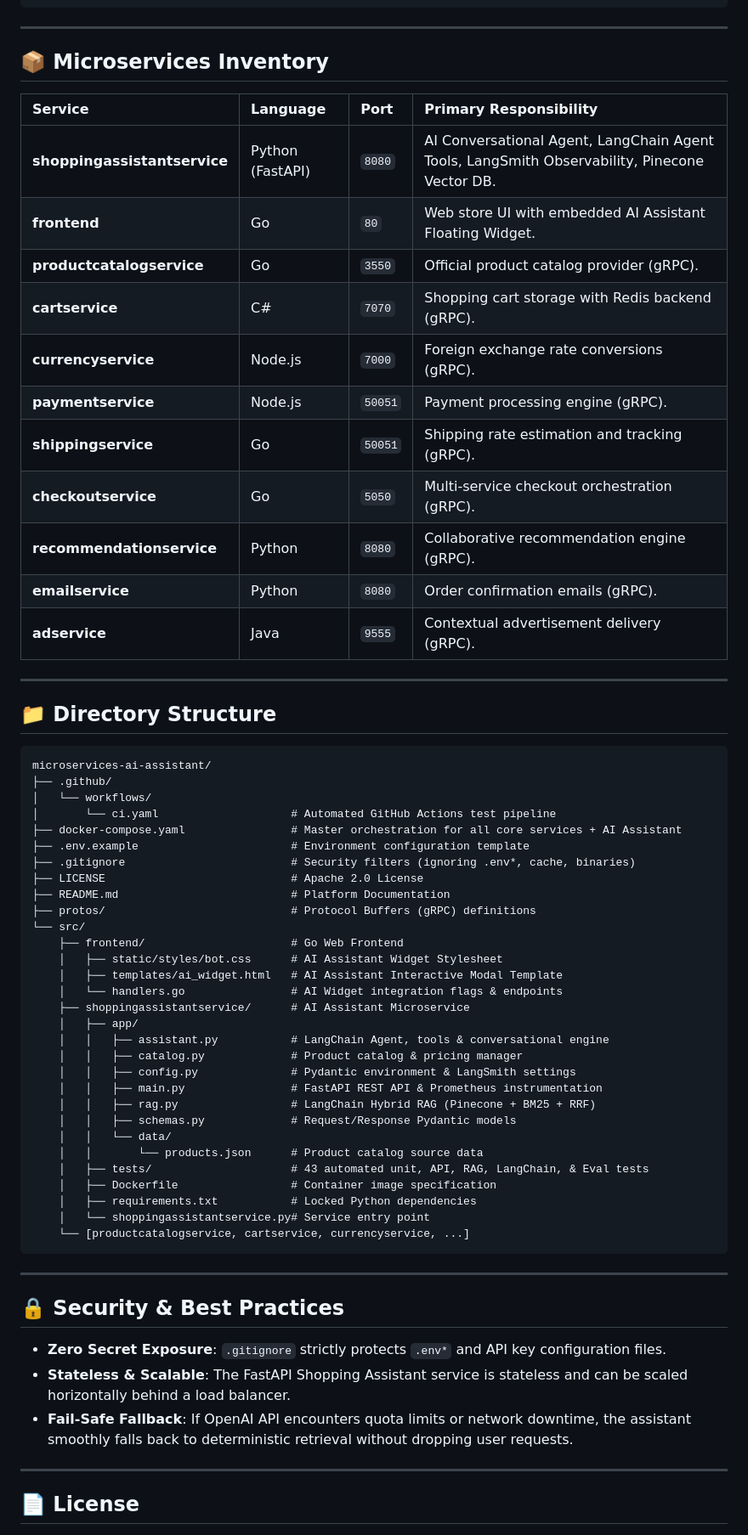
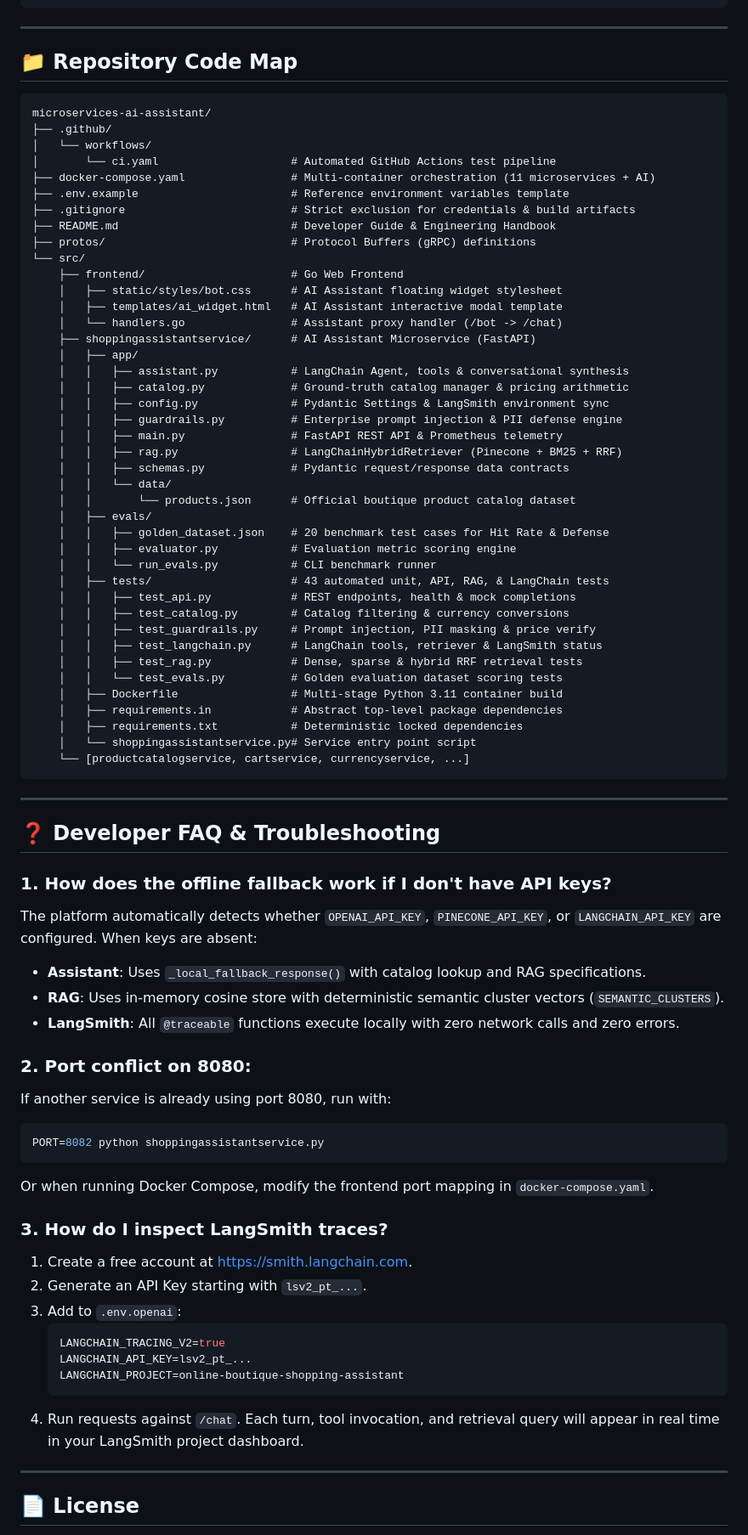
Before and after one commit to bittush8789/microservices-ai-assistant, a Markdown page: README.md, the part around one of its changes. Shown at 85% size. Drawn GitHub-style.

Commit message:
docs: rewrite README.md as comprehensive Developer & AI FDE Engineering Guide

````diff
--- a/README.md
+++ b/README.md
@@ -406,66 +527,79 @@ python src/shoppingassistantservice/evals/run_evals.py
 
 ---
 
-## 📦 Microservices Inventory
-
-| Service | Language | Port | Primary Responsibility |
-| :--- | :--- | :--- | :--- |
-| **shoppingassistantservice** | Python (FastAPI) | `8080` | AI Conversational Agent, LangChain Agent Tools, LangSmith Observability, Pinecone Vector DB. |
-| **frontend** | Go | `80` | Web store UI with embedded AI Assistant Floating Widget. |
-| **productcatalogservice** | Go | `3550` | Official product catalog provider (gRPC). |
-| **cartservice** | C# | `7070` | Shopping cart storage with Redis backend (gRPC). |
-| **currencyservice** | Node.js | `7000` | Foreign exchange rate conversions (gRPC). |
-| **paymentservice** | Node.js | `50051`| Payment processing engine (gRPC). |
-| **shippingservice** | Go | `50051`| Shipping rate estimation and tracking (gRPC). |
-| **checkoutservice** | Go | `5050` | Multi-service checkout orchestration (gRPC). |
-| **recommendationservice** | Python | `8080` | Collaborative recommendation engine (gRPC). |
-| **emailservice** | Python | `8080` | Order confirmation emails (gRPC). |
-| **adservice** | Java | `9555` | Contextual advertisement delivery (gRPC). |
-
----
-
-## 📁 Directory Structure
+## 📁 Repository Code Map
 
 ```plaintext
 microservices-ai-assistant/
 ├── .github/
 │   └── workflows/
 │       └── ci.yaml                    # Automated GitHub Actions test pipeline
-├── docker-compose.yaml                # Master orchestration for all core services + AI Assistant
-├── .env.example                       # Environment configuration template
-├── .gitignore                         # Security filters (ignoring .env*, cache, binaries)
-├── LICENSE                            # Apache 2.0 License
-├── README.md                          # Platform Documentation
+├── docker-compose.yaml                # Multi-container orchestration (11 microservices + AI)
+├── .env.example                       # Reference environment variables template
+├── .gitignore                         # Strict exclusion for credentials & build artifacts
+├── README.md                          # Developer Guide & Engineering Handbook
 ├── protos/                            # Protocol Buffers (gRPC) definitions
 └── src/
     ├── frontend/                      # Go Web Frontend
-    │   ├── static/styles/bot.css      # AI Assistant Widget Stylesheet
-    │   ├── templates/ai_widget.html   # AI Assistant Interactive Modal Template
-    │   └── handlers.go                # AI Widget integration flags & endpoints
-    ├── shoppingassistantservice/      # AI Assistant Microservice
+    │   ├── static/styles/bot.css      # AI Assistant floating widget stylesheet
+    │   ├── templates/ai_widget.html   # AI Assistant interactive modal template
+    │   └── handlers.go                # Assistant proxy handler (/bot -> /chat)
+    ├── shoppingassistantservice/      # AI Assistant Microservice (FastAPI)
     │   ├── app/
-    │   │   ├── assistant.py           # LangChain Agent, tools & conversational engine
-    │   │   ├── catalog.py             # Product catalog & pricing manager
-    │   │   ├── config.py              # Pydantic environment & LangSmith settings
-    │   │   ├── main.py                # FastAPI REST API & Prometheus instrumentation
-    │   │   ├── rag.py                 # LangChain Hybrid RAG (Pinecone + BM25 + RRF)
-    │   │   ├── schemas.py             # Request/Response Pydantic models
+    │   │   ├── assistant.py           # LangChain Agent, tools & conversational synthesis
+    │   │   ├── catalog.py             # Ground-truth catalog manager & pricing arithmetic
+    │   │   ├── config.py              # Pydantic Settings & LangSmith environment sync
+    │   │   ├── guardrails.py          # Enterprise prompt injection & PII defense engine
+    │   │   ├── main.py                # FastAPI REST API & Prometheus telemetry
+    │   │   ├── rag.py                 # LangChainHybridRetriever (Pinecone + BM25 + RRF)
+    │   │   ├── schemas.py             # Pydantic request/response data contracts
     │   │   └── data/
-    │   │       └── products.json      # Product catalog source data
-    │   ├── tests/                     # 43 automated unit, API, RAG, LangChain, & Eval tests
-    │   ├── Dockerfile                 # Container image specification
-    │   ├── requirements.txt           # Locked Python dependencies
-    │   └── shoppingassistantservice.py# Service entry point
+    │   │       └── products.json      # Official boutique product catalog dataset
+    │   ├── evals/
+    │   │   ├── golden_dataset.json    # 20 benchmark test cases for Hit Rate & Defense
+    │   │   ├── evaluator.py           # Evaluation metric scoring engine
+    │   │   └── run_evals.py           # CLI benchmark runner
+    │   ├── tests/                     # 43 automated unit, API, RAG, & LangChain tests
+    │   │   ├── test_api.py            # REST endpoints, health & mock completions
+    │   │   ├── test_catalog.py        # Catalog filtering & currency conversions
+    │   │   ├── test_guardrails.py     # Prompt injection, PII masking & price verify
+    │   │   ├── test_langchain.py      # LangChain tools, retriever & LangSmith status
+    │   │   ├── test_rag.py            # Dense, sparse & hybrid RRF retrieval tests
+    │   │   └── test_evals.py          # Golden evaluation dataset scoring tests
+    │   ├── Dockerfile                 # Multi-stage Python 3.11 container build
+    │   ├── requirements.in            # Abstract top-level package dependencies
+    │   ├── requirements.txt           # Deterministic locked dependencies
+    │   └── shoppingassistantservice.py# Service entry point script
     └── [productcatalogservice, cartservice, currencyservice, ...]
 ```
 
 ---
 
-## 🔒 Security & Best Practices
+## ❓ Developer FAQ & Troubleshooting
 
-- **Zero Secret Exposure**: `.gitignore` strictly protects `.env*` and API key configuration files.
-- **Stateless & Scalable**: The FastAPI Shopping Assistant service is stateless and can be scaled horizontally behind a load balancer.
-- **Fail-Safe Fallback**: If OpenAI API encounters quota limits or network downtime, the assistant smoothly falls back to deterministic retrieval without dropping user requests.
+### 1. How does the offline fallback work if I don't have API keys?
+The platform automatically detects whether `OPENAI_API_KEY`, `PINECONE_API_KEY`, or `LANGCHAIN_API_KEY` are configured. When keys are absent:
+- **Assistant**: Uses `_local_fallback_response()` with catalog lookup and RAG specifications.
+- **RAG**: Uses in-memory cosine store with deterministic semantic cluster vectors (`SEMANTIC_CLUSTERS`).
+- **LangSmith**: All `@traceable` functions execute locally with zero network calls and zero errors.
+
+### 2. Port conflict on 8080:
+If another service is already using port 8080, run with:
+```bash
+PORT=8082 python shoppingassistantservice.py
+```
+Or when running Docker Compose, modify the frontend port mapping in `docker-compose.yaml`.
+
+### 3. How do I inspect LangSmith traces?
+1. Create a free account at [https://smith.langchain.com](https://smith.langchain.com).
+2. Generate an API Key starting with `lsv2_pt_...`.
+3. Add to `.env.openai`:
+   ```bash
+   LANGCHAIN_TRACING_V2=true
+   LANGCHAIN_API_KEY=lsv2_pt_...
+   LANGCHAIN_PROJECT=online-boutique-shopping-assistant
+   ```
+4. Run requests against `/chat`. Each turn, tool invocation, and retrieval query will appear in real time in your LangSmith project dashboard.
 
 ---
 
````
Also changed, not shown: other parts of README.md (+366 -245 lines).
